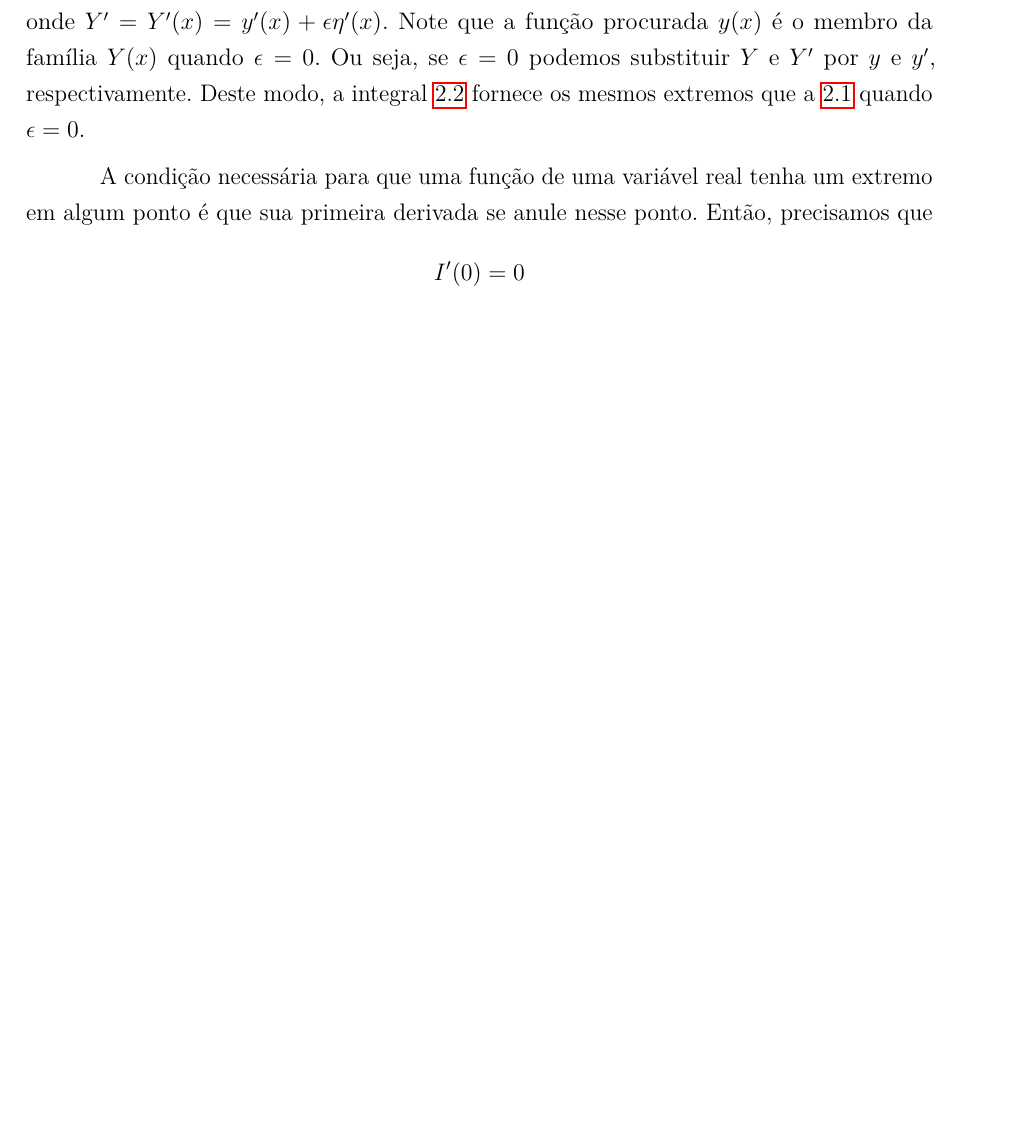
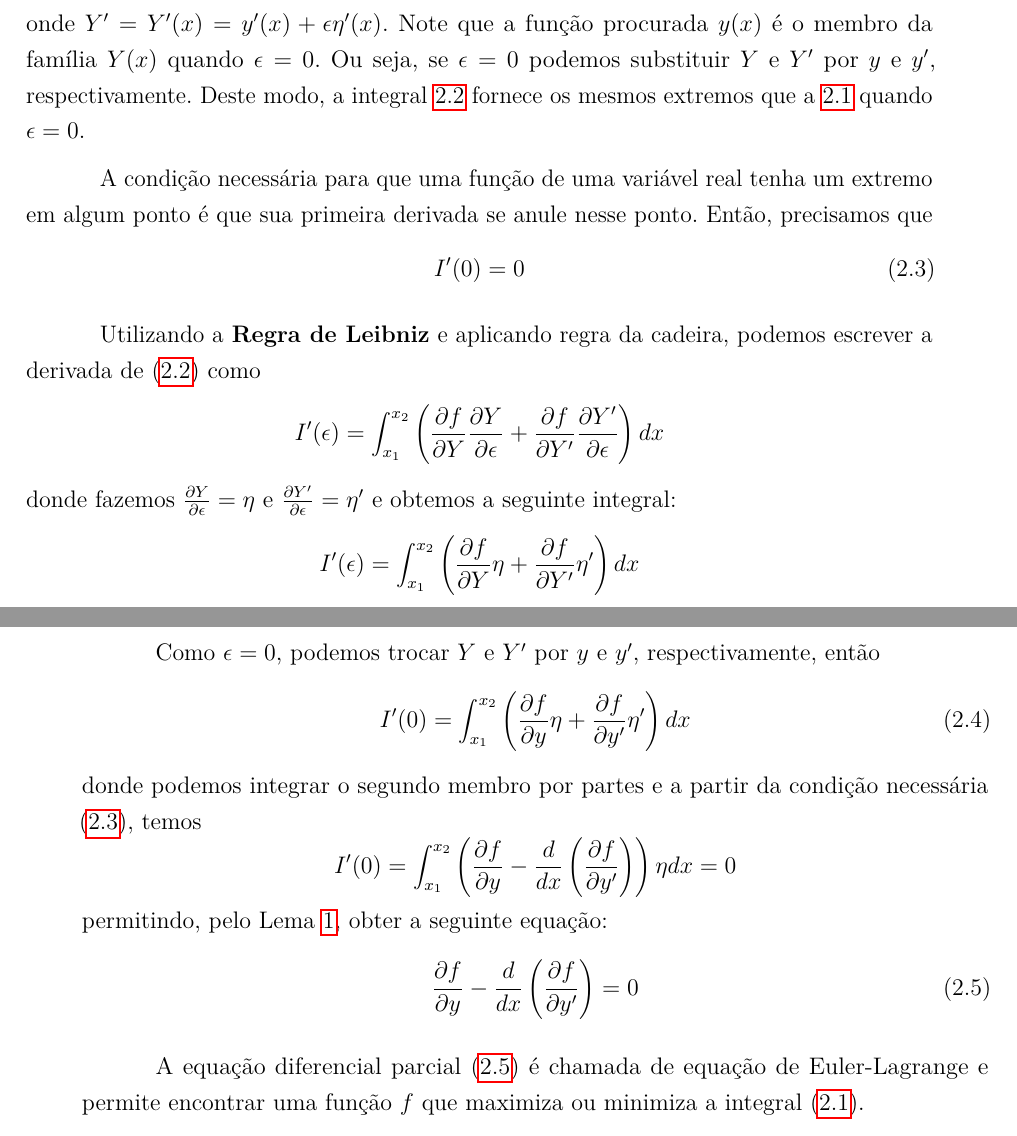
Before and after one commit to EduardoJM/tcc, a LaTeX thesis (src/latex text/abntex2-modelo-trabalho-academico.tex): part of page 4 of 5 before the commit and two parts of pages 4 and 5 of 7 after it, the two joined at a grey line, cut so that both start at the same text, the shorter picture padded with empty space. Compiled offline with pdfLaTeX.

Commit message:
progresso

```diff
--- a/src/latex text/abntex2-modelo-trabalho-academico.tex
+++ b/src/latex text/abntex2-modelo-trabalho-academico.tex
@@ -656,8 +664,45 @@ I(\epsilon)=\int_{x_1}^{x_2}f(x, Y, Y')dx
 onde $Y'=Y'(x)=y'(x)+\epsilon \eta '(x)$. Note que a função procurada $y(x)$ é o membro da família $Y(x)$ quando $\epsilon = 0$. Ou seja, se $\epsilon = 0$ podemos substituir $Y$ e $Y'$ por $y$ e $y'$, respectivamente. Deste modo, a integral \ref{eqn:int_funcional_approx} fornece os mesmos extremos que a \ref{eqn:int_funcional} quando $\epsilon=0$.
 
 A condição necessária para que uma função de uma variável real tenha um extremo em algum ponto é que sua primeira derivada se anule nesse ponto. Então, precisamos que
-$$I'(0)=0$$
+\begin{equation}
+\label{eqn:cap_calcvar_condition}
+I'(0)=0
+\end{equation}
 
+Utilizando a \textbf{Regra de Leibniz} e aplicando regra da cadeira, podemos escrever a derivada de (\ref{eqn:int_funcional_approx}) como
+$$I'(\epsilon)=\int_{x_1}^{x_2}\left ( \frac{\partial f}{\partial Y} \frac{\partial Y}{\partial \epsilon} + \frac{\partial f}{\partial Y'} \frac{\partial Y'}{\partial \epsilon} \right )dx$$
+donde fazemos $\frac{\partial Y}{\partial \epsilon}=\eta$ e $\frac{\partial Y'}{\partial \epsilon}=\eta '$ e obtemos a seguinte integral:
+$$I'(\epsilon)=\int_{x_1}^{x_2}\left (
+	\frac{\partial f}{\partial Y} \eta +
+	\frac{\partial f}{\partial Y'} \eta '
+\right )dx
+$$
+
+Como $\epsilon=0$, podemos trocar $Y$ e $Y'$ por $y$ e $y'$, respectivamente, então
+\begin{equation}
+\label{eqn:cap_calcvar_int_partial_y_eta}
+I'(0)=\int_{x_1}^{x_2}\left (
+	\frac{\partial f}{\partial y} \eta +
+	\frac{\partial f}{\partial y'} \eta '
+\right )dx
+\end{equation}
+donde podemos integrar o segundo membro por partes e a partir da condição necessária (\ref{eqn:cap_calcvar_condition}), temos
+$$
+I'(0)=\int_{x_1}^{x_2}\left (
+	\frac{\partial f}{\partial y} -
+	\frac{d}{dx}
+	\left (
+		\frac{\partial f}{\partial y'}
+	\right )
+\right )\eta dx = 0
+$$
+permitindo, pelo Lema \ref{lema:cap_calcvar_lema_1}, obter a seguinte equação:
+\begin{equation}
+\label{eqn:cap_calcvar_euler_lagrange}
+\frac{\partial f}{\partial y} - \frac{d}{dx} \left ( \frac{\partial f}{\partial y'} \right )=0
+\end{equation}
+
+A equação diferencial parcial (\ref{eqn:cap_calcvar_euler_lagrange}) é chamada de equação de Euler-Lagrange e permite encontrar uma função $f$ que maximiza ou minimiza a integral (\ref{eqn:int_funcional}).
 
 % ----------------------------------------------------------
 % PARTE
```
Also changed, not shown: src/latex text/abntex2-modelo-trabalho-academico.tex (16 more changed lines).
